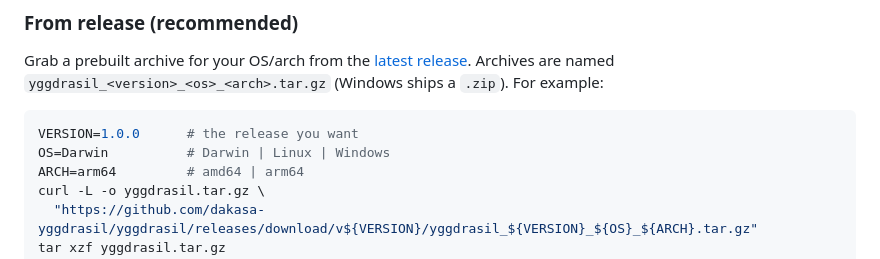
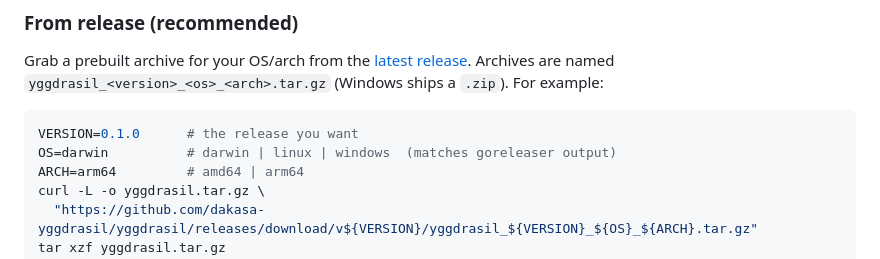
Before and after one commit to dakasa-yggdrasil/yggdrasil, a Markdown page: README.md, the part around the change. GitHub-like rendering.

Commit message:
docs: align CLI release install snippet with goreleaser asset names
goreleaser emits lowercase {{ .Os }} (darwin/linux/windows); the README
example used Darwin/Linux/Windows, so the documented curl URL would 404.
Lowercased OS and set the example VERSION to the first release (0.1.0).

````diff
--- a/README.md
+++ b/README.md
@@ -79,8 +79,8 @@ Archives are named `yggdrasil_<version>_<os>_<arch>.tar.gz` (Windows ships a
 `.zip`). For example:
 
 ```sh
-VERSION=1.0.0      # the release you want
-OS=Darwin          # Darwin | Linux | Windows
+VERSION=0.1.0      # the release you want
+OS=darwin          # darwin | linux | windows  (matches goreleaser output)
 ARCH=arm64         # amd64 | arm64
 curl -L -o yggdrasil.tar.gz \
   "https://github.com/dakasa-yggdrasil/yggdrasil/releases/download/v${VERSION}/yggdrasil_${VERSION}_${OS}_${ARCH}.tar.gz"
````
